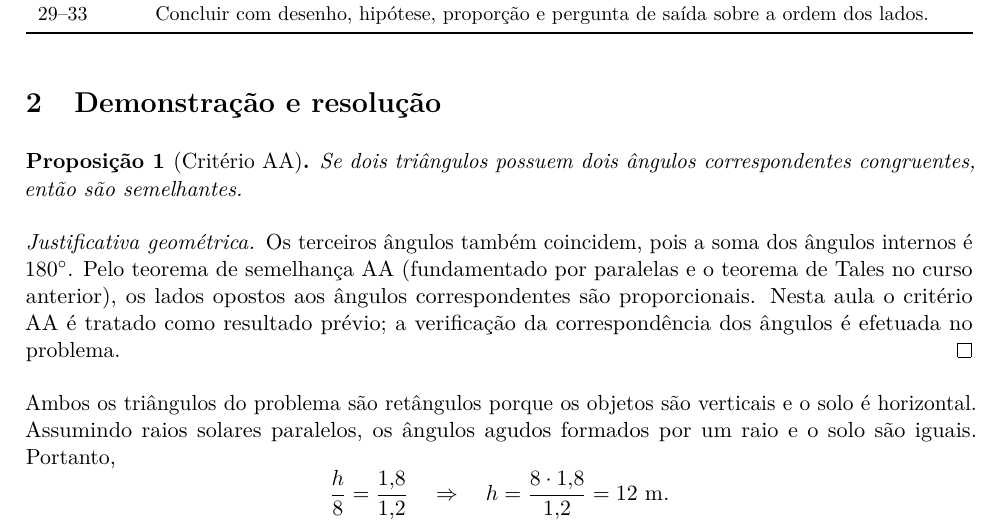
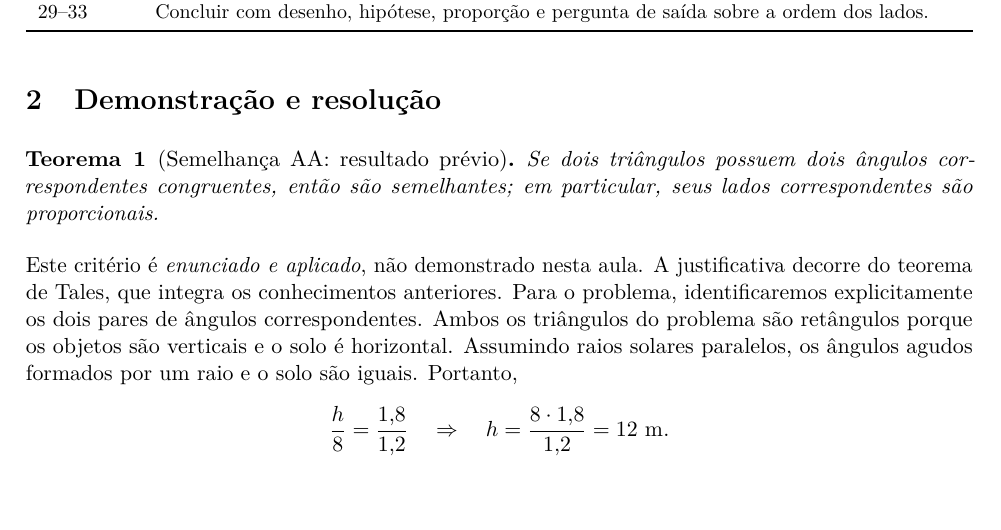
Before and after one commit to oAxiomatico/Concurso, a LaTeX document (IFMT/Planos-de-Aula/13-geometria-plana-semelhanca.tex): part of page 1 of 3 before the commit and part of page 1 of 2 after it, cut so that both start at the same text, the shorter picture padded with empty space. Compiled offline with pdfLaTeX.

Commit message:
fix(ifmt): distingue criterio AA previamente conhecido da demonstracao aplicada

```diff
--- a/IFMT/Planos-de-Aula/13-geometria-plana-semelhanca.tex
+++ b/IFMT/Planos-de-Aula/13-geometria-plana-semelhanca.tex
@@ -4,12 +4,10 @@
 \Ficha{Geometria plana: semelhança de triângulos e medidas indiretas}{IFMT Edital complementar 01 ao Edital 210/2024, Matemática/Juína, tema Geometria Plana.}{9º ano do Ensino Fundamental ou 1º ano do Ensino Médio integrado ao técnico; para EBTT, optar pelo público do Ensino Médio integrado.}{Identificar semelhança por ângulos, estabelecer proporções correspondentes e resolver uma medida indireta com hipótese explícita.}{Ângulos, paralelas, proporções e triângulos retângulos.}{Situação de sombra e levantamento de altura de mastro, desenho geométrico e avaliação breve.}
 \Roteiro{Apresentar medição fictícia: haste vertical $1{,}8$ m projeta sombra de $1{,}2$ m; mastro projeta sombra de $8$ m. Qual a altura?}{Desenhar triângulos retângulos formados pelos raios solares e objetos; enunciar aproximação de raios solares paralelos.}{Demonstrar por igualdade de dois ângulos que os triângulos são semelhantes; deduzir proporcionalidade entre altura e sombra.}{Calcular altura $h=8(1{,}8/1{,}2)=12$ m. Discutir erro sistemático se medições ocorrem em horários diferentes ou solo inclinado.}{Concluir com desenho, hipótese, proporção e pergunta de saída sobre a ordem dos lados.}
 \section{Demonstração e resolução}
-\begin{proposicao}[Critério AA]
-Se dois triângulos possuem dois ângulos correspondentes congruentes, então são semelhantes.
-\end{proposicao}
-\begin{proof}[Justificativa geométrica]
-Os terceiros ângulos também coincidem, pois a soma dos ângulos internos é $180^\circ$. Pelo teorema de semelhança AA (fundamentado por paralelas e o teorema de Tales no curso anterior), os lados opostos aos ângulos correspondentes são proporcionais. Nesta aula o critério AA é tratado como resultado prévio; a verificação da correspondência dos ângulos é efetuada no problema.
-\end{proof}
+\begin{teorema}[Semelhança AA: resultado prévio]
+Se dois triângulos possuem dois ângulos correspondentes congruentes, então são semelhantes; em particular, seus lados correspondentes são proporcionais.
+\end{teorema}
+Este critério é \emph{enunciado e aplicado}, não demonstrado nesta aula. A justificativa decorre do teorema de Tales, que integra os conhecimentos anteriores. Para o problema, identificaremos explicitamente os dois pares de ângulos correspondentes.
 Ambos os triângulos do problema são retângulos porque os objetos são verticais e o solo é horizontal. Assumindo raios solares paralelos, os ângulos agudos formados por um raio e o solo são iguais. Portanto,
 \[
 \frac{h}{8}=\frac{1{,}8}{1{,}2}
```
